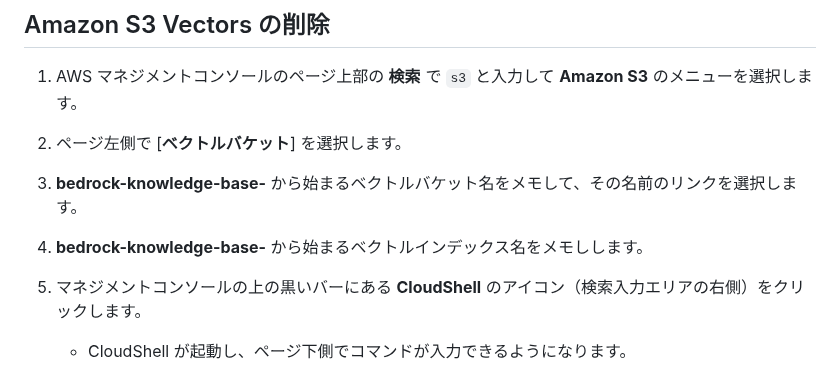
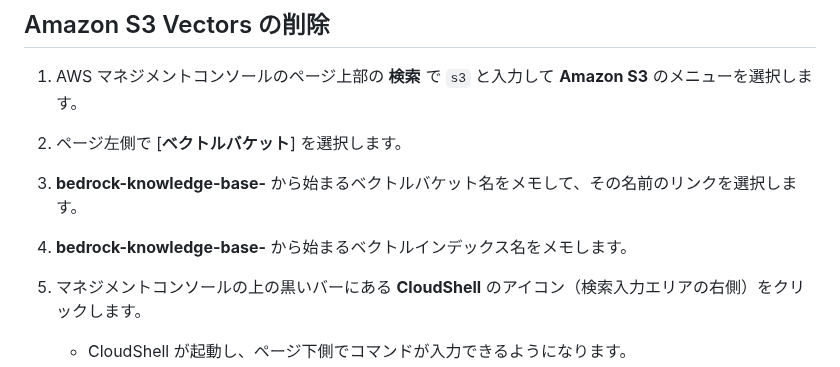
Before and after one commit to tetsuo-nobe/bedrock-work, a Markdown page: knowledgebase/README.md, the part around the change. GitHub-like rendering.

```diff
--- a/knowledgebase/README.md
+++ b/knowledgebase/README.md
@@ -153,7 +153,7 @@
 1. AWS マネジメントコンソールのページ上部の **検索** で `s3` と入力して **Amazon S3** のメニューを選択します。
 1. ページ左側で [**ベクトルバケット**] を選択します。
 1. **bedrock-knowledge-base-** から始まるベクトルバケット名をメモして、その名前のリンクを選択します。
-1. **bedrock-knowledge-base-** から始まるベクトルインデックス名をメモしします。
+1. **bedrock-knowledge-base-** から始まるベクトルインデックス名をメモします。
 1. マネジメントコンソールの上の黒いバーにある **CloudShell** のアイコン（検索入力エリアの右側）をクリックします。
     - CloudShell が起動し、ページ下側でコマンドが入力できるようになります。
 1. 下記のコマンドを実行して、ベクトルインデックスとベクトルバケットを削除します。
```
